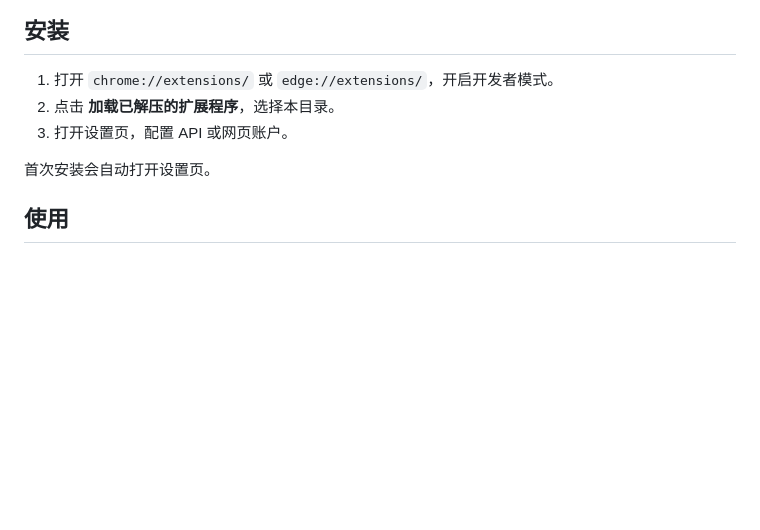
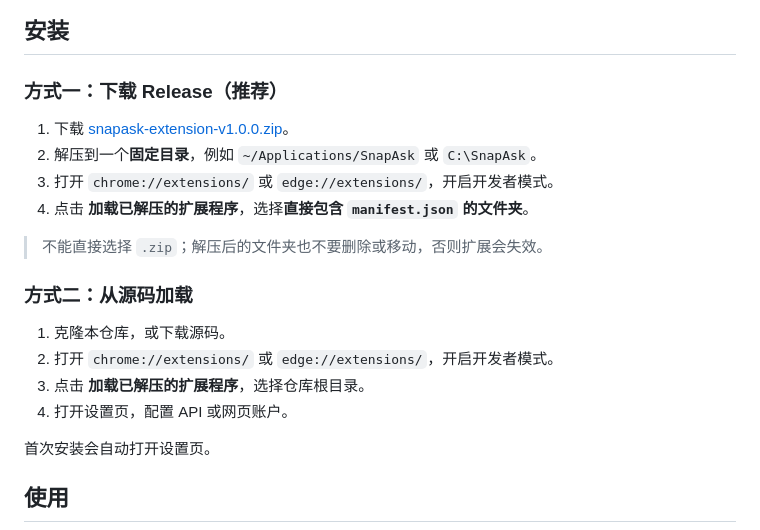
Before and after one commit to liku-yu/SnapAsk, a Markdown page: README.md, the part around one of its changes. Rendered like a GitHub page; blank space fills up the shorter version.

Commit message:
docs: add release download and unzip install notes

```diff
--- a/README.md
+++ b/README.md
@@ -28,9 +29,21 @@
 
 ## 安装
 
-1. 打开 `chrome://extensions/` 或 `edge://extensions/`，开启开发者模式。
-2. 点击 **加载已解压的扩展程序**，选择本目录。
-3. 打开设置页，配置 API 或网页账户。
+### 方式一：下载 Release（推荐）
+
+1. 下载 [snapask-extension-v1.0.0.zip](https://github.com/liku-yu/SnapAsk/releases/download/v1.0.0/snapask-extension-v1.0.0.zip)。
+2. 解压到一个**固定目录**，例如 `~/Applications/SnapAsk` 或 `C:\SnapAsk`。
+3. 打开 `chrome://extensions/` 或 `edge://extensions/`，开启开发者模式。
+4. 点击 **加载已解压的扩展程序**，选择**直接包含 `manifest.json` 的文件夹**。
+
+> 不能直接选择 `.zip`；解压后的文件夹也不要删除或移动，否则扩展会失效。
+
+### 方式二：从源码加载
+
+1. 克隆本仓库，或下载源码。
+2. 打开 `chrome://extensions/` 或 `edge://extensions/`，开启开发者模式。
+3. 点击 **加载已解压的扩展程序**，选择仓库根目录。
+4. 打开设置页，配置 API 或网页账户。
 
 首次安装会自动打开设置页。
 
```
Also changed, not shown: other parts of README.md (+1 -0 lines).
